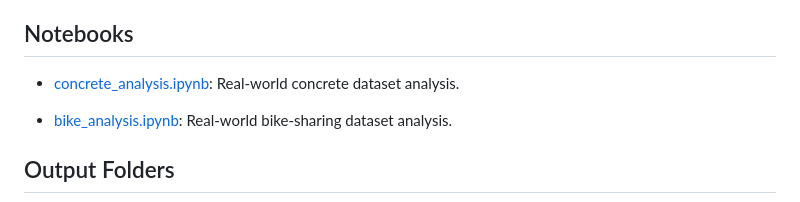
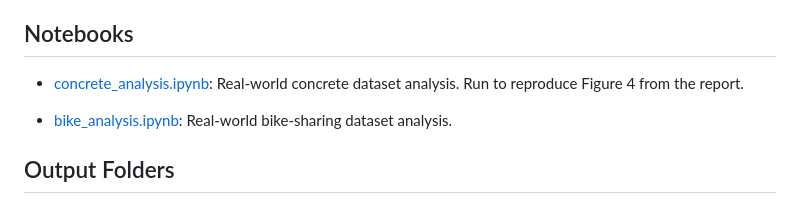
Before and after one commit to ardauzunoglu/zzu-transformations, a Markdown page: WALKTHROUGH.md, the part around the change. Rendered like a GitHub page.

```diff
--- a/WALKTHROUGH.md
+++ b/WALKTHROUGH.md
@@ -37,7 +37,7 @@ This is a quick map of the repo, where we show what each main file or folder is
 
 ## Notebooks
 
-- [concrete_analysis.ipynb](/Users/ardauzunoglu/zzu-transformations/concrete_analysis.ipynb): Real-world concrete dataset analysis.
+- [concrete_analysis.ipynb](/Users/ardauzunoglu/zzu-transformations/concrete_analysis.ipynb): Real-world concrete dataset analysis. Run to reproduce Figure 4 from the report.
 
 - [bike_analysis.ipynb](/Users/ardauzunoglu/zzu-transformations/bike_analysis.ipynb): Real-world bike-sharing dataset analysis.
 
```
